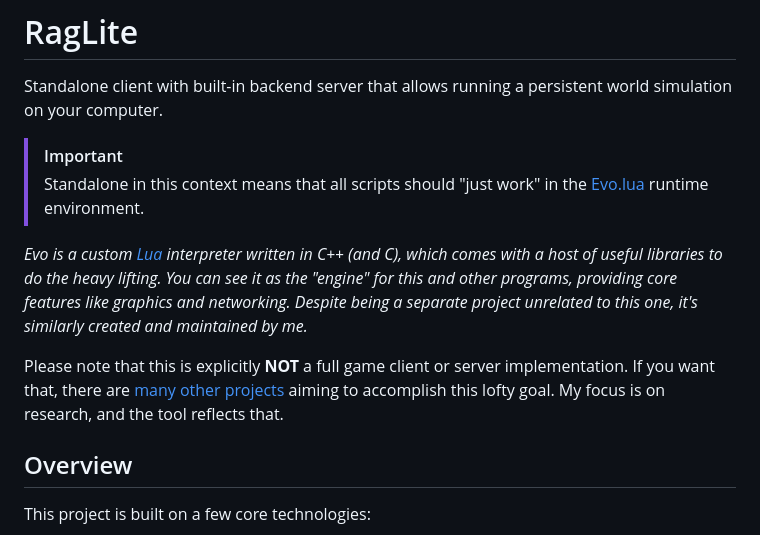
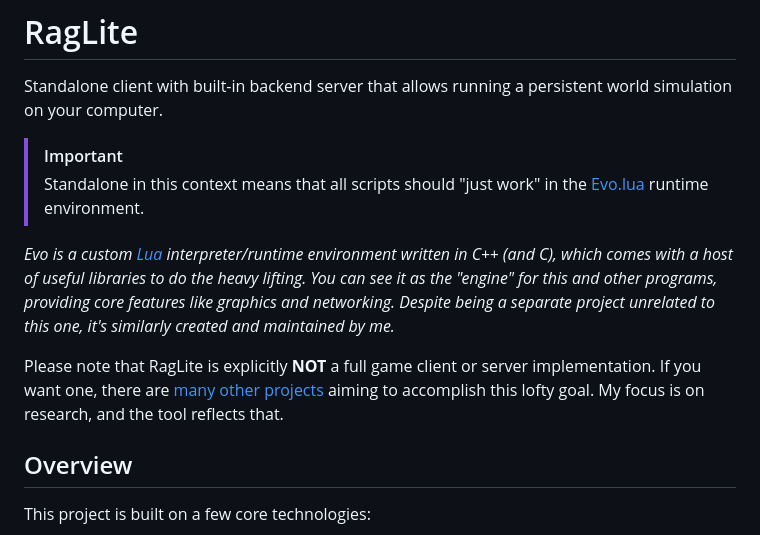
Before and after one commit to RagnarokResearchLab/RagLite, a Markdown page: README.md, the part around the change. Drawn GitHub-style.

Commit message:
Docs: Improve the flow of the intro paragraph in the README

```diff
--- a/README.md
+++ b/README.md
@@ -5,9 +5,9 @@ Standalone client with built-in backend server that allows running a persistent
 > [!IMPORTANT]
 > Standalone in this context means that all scripts should "just work" in the [Evo.lua](https://evo-lua.github.io/) runtime environment.
 
-*Evo is a custom [Lua](https://www.lua.org/about.html) interpreter written in C++ (and C), which comes with a host of useful libraries to do the heavy lifting. You can see it as the "engine" for this and other programs, providing core features like graphics and networking. Despite being a separate project unrelated to this one, it's similarly created and maintained by me.*
+*Evo is a custom [Lua](https://www.lua.org/about.html) interpreter/runtime environment written in C++ (and C), which comes with a host of useful libraries to do the heavy lifting. You can see it as the "engine" for this and other programs, providing core features like graphics and networking. Despite being a separate project unrelated to this one, it's similarly created and maintained by me.*
 
-Please note that this is explicitly **NOT** a full game client or server implementation. If you want that, there are [many other projects](https://ragnarokresearchlab.github.io/community-projects/) aiming to accomplish this lofty goal. My focus is on research, and the tool reflects that.
+Please note that RagLite is explicitly **NOT** a full game client or server implementation. If you want one, there are [many other projects](https://ragnarokresearchlab.github.io/community-projects/) aiming to accomplish this lofty goal. My focus is on research, and the tool reflects that.
 
 ## Overview
 
```
